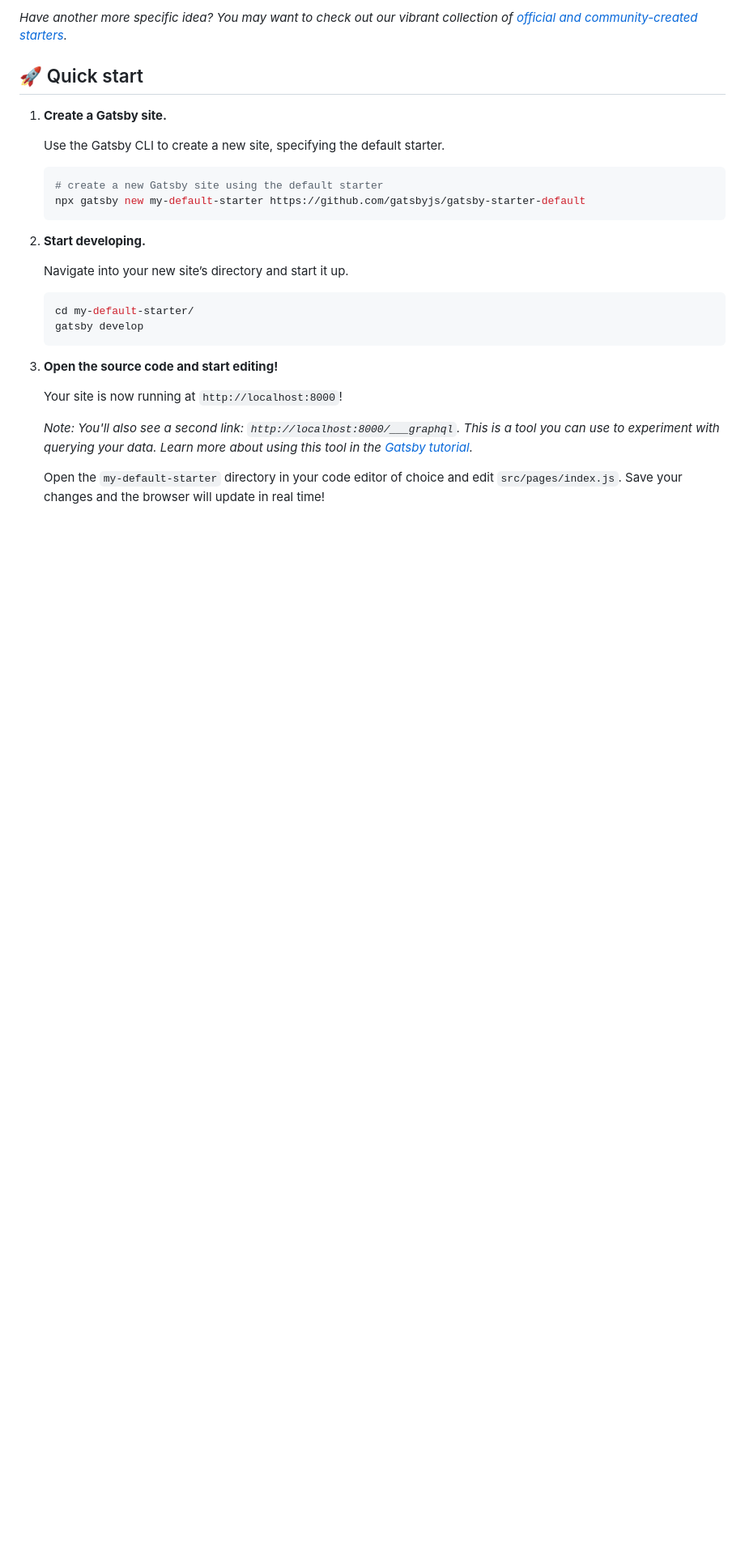
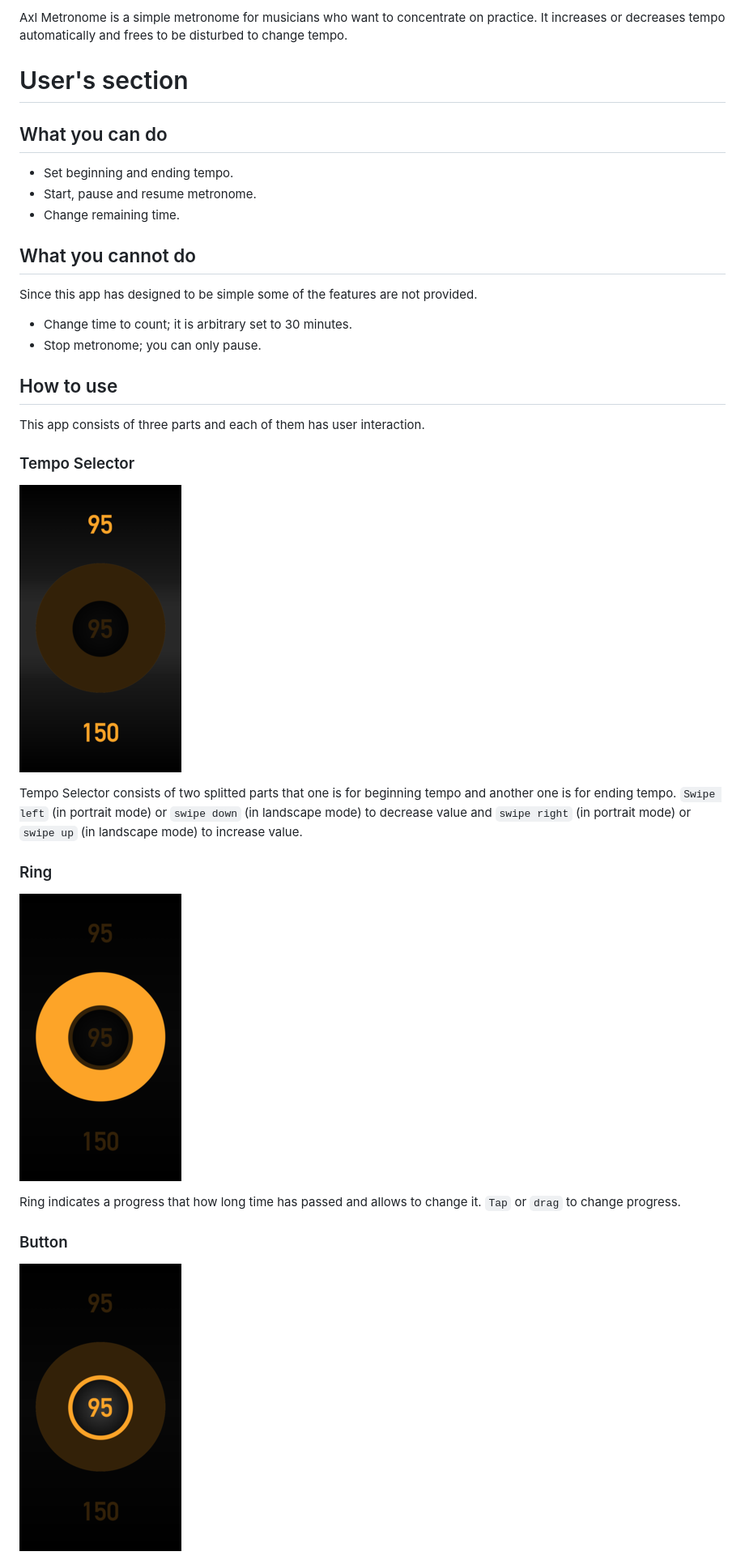
Before and after one commit to takuyahara/test-sonar-cloud, a Markdown page: README.md, the part around the change printed below. Shown: that part at 81% size. Drawn GitHub-style; pictures changed too: screenshot-button.png (added), screenshot-ring.png (added), screenshot-tempo-selector.png (added); blank space fills up the shorter version.

Commit message:
Update: README and LICENSE

````diff
--- a/README.md
+++ b/README.md
@@ -12,31 +9,33 @@ Kick off your project with this default boilerplate. This starter ships with the
 
-_Have another more specific idea? You may want to check out our vibrant collection of [official and community-created starters](https://www.gatsbyjs.org/docs/gatsby-starters/)._
+Axl Metronome is a simple metronome for musicians who want to concentrate on practice. It increases or decreases tempo automatically and frees to be disturbed to change tempo.
 
-## 🚀 Quick start
+# User's section
 
-1.  **Create a Gatsby site.**
+## What you can do
 
-    Use the Gatsby CLI to create a new site, specifying the default starter.
+* Set beginning and ending tempo.
+* Start, pause and resume metronome.
+* Change remaining time.
 
-    ```sh
-    # create a new Gatsby site using the default starter
-    npx gatsby new my-default-starter https://github.com/gatsbyjs/gatsby-starter-default
-    ```
+## What you cannot do
+Since this app has designed to be simple some of the features are not provided.
 
-1.  **Start developing.**
+* Change time to count; it is arbitrary set to 30 minutes.
+* Stop metronome; you can only pause.
 
-    Navigate into your new site’s directory and start it up.
+## How to use
+This app consists of three parts and each of them has user interaction.
 
-    ```sh
-    cd my-default-starter/
-    gatsby develop
-    ```
+### Tempo Selector
+![Tempo Selector](screenshot-tempo-selector.png)
 
-1.  **Open the source code and start editing!**
+Tempo Selector consists of two splitted parts that one is for beginning tempo and another one is for ending tempo. `Swipe left` (in portrait mode) or `swipe down` (in landscape mode) to decrease value and `swipe right` (in portrait mode) or `swipe up` (in landscape mode) to increase value.
 
-    Your site is now running at `http://localhost:8000`!
+### Ring
+![Ring](screenshot-ring.png)
 
-    _Note: You'll also see a second link: _`http://localhost:8000/___graphql`_. This is a tool you can use to experiment with querying your data. Learn more about using this tool in the [Gatsby tutorial](https://www.gatsbyjs.org/tutorial/part-five/#introducing-graphiql)._
+Ring indicates a progress that how long time has passed and allows to change it. `Tap` or `drag` to change progress.
 
-    Open the `my-default-starter` directory in your code editor of choice and edit `src/pages/index.js`. Save your changes and the browser will update in real time!
+### Button
+![Button](screenshot-button.png)
 
````
Also changed, not shown: other parts of README.md (+133 -38 lines), screenshot-axl-metronome.png (added), 1 other file.
